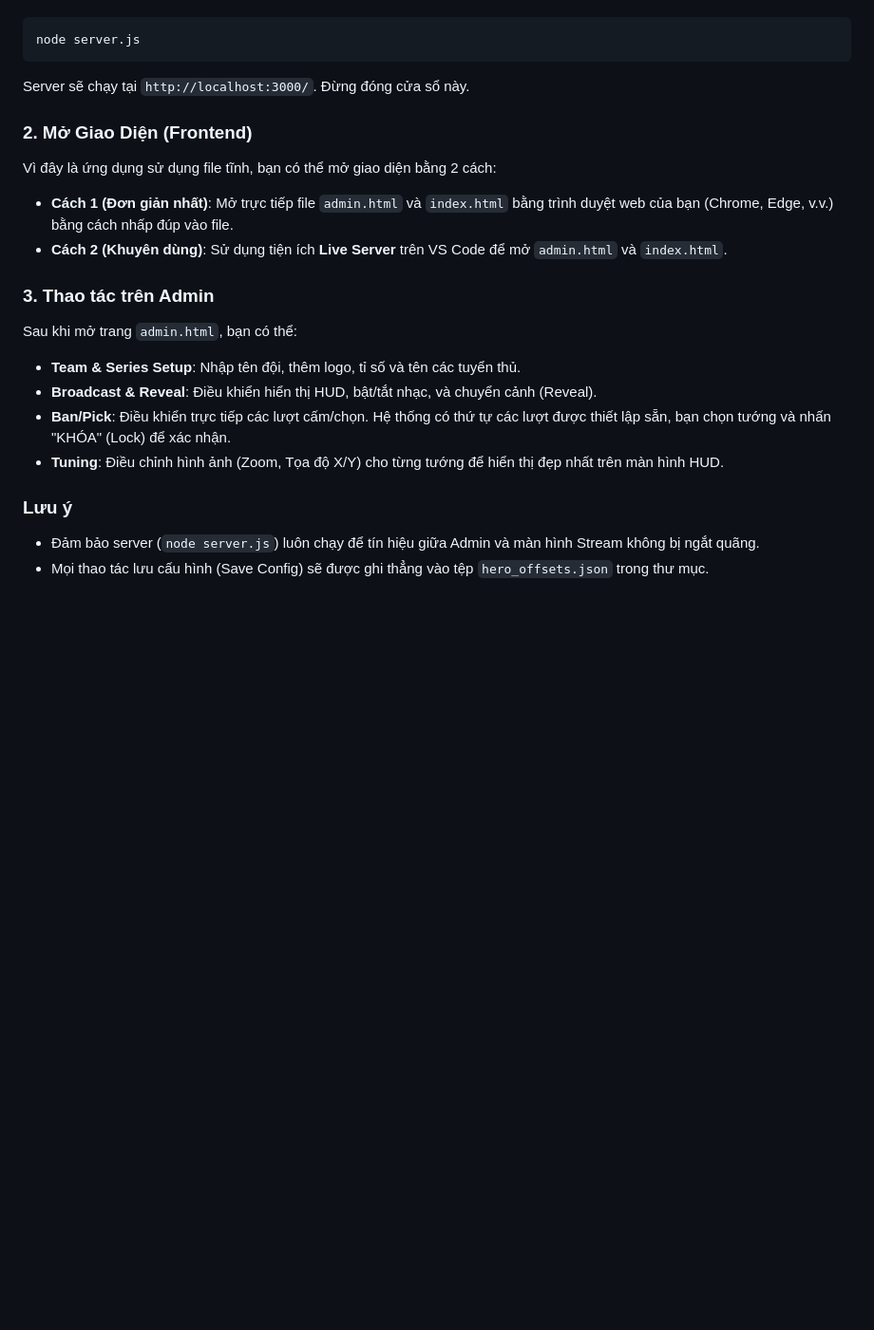
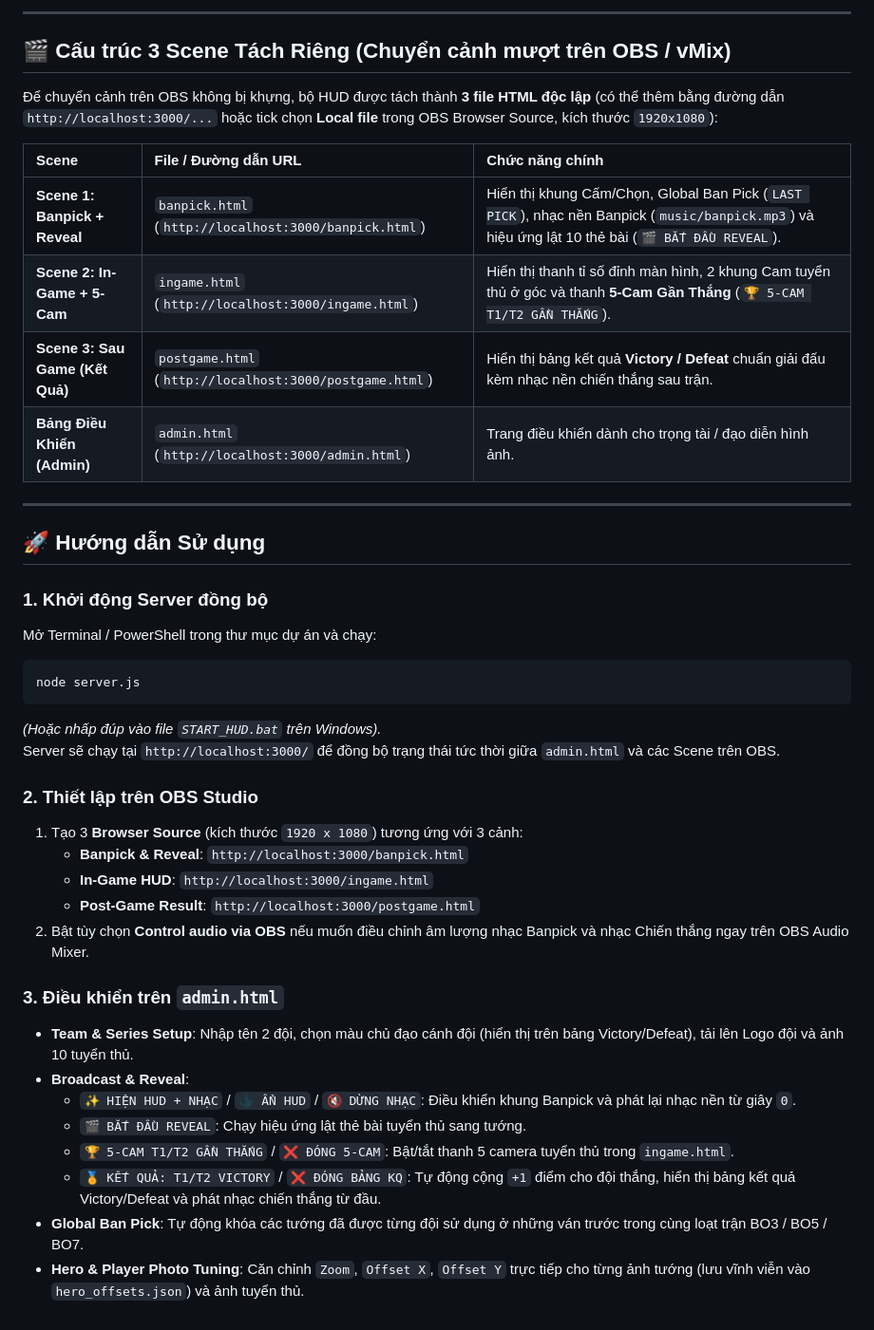
Before and after one commit to DuyOrbit/AOV-BanpickHUD, a Markdown page: README.md, the part around one of its changes. Shown at 95% size. Rendered like a GitHub page; blank space fills up the shorter version.

````diff
--- a/README.md
+++ b/README.md
@@ -16,20 +39,41 @@ Mở Terminal / Command Prompt trong thư mục dự án và chạy:
+---
+
+## 🎬 Cấu trúc 3 Scene Tách Riêng (Chuyển cảnh mượt trên OBS / vMix)
+
+Để chuyển cảnh trên OBS không bị khựng, bộ HUD được tách thành **3 file HTML độc lập** (có thể thêm bằng đường dẫn `http://localhost:3000/...` hoặc tick chọn **Local file** trong OBS Browser Source, kích thước `1920x1080`):
+
+| Scene | File / Đường dẫn URL | Chức năng chính |
+| :--- | :--- | :--- |
+| **Scene 1: Banpick + Reveal** | `banpick.html` (`http://localhost:3000/banpick.html`) | Hiển thị khung Cấm/Chọn, Global Ban Pick (`LAST PICK`), nhạc nền Banpick (`music/banpick.mp3`) và hiệu ứng lật 10 thẻ bài (`🎬 BẮT ĐẦU REVEAL`). |
+| **Scene 2: In-Game + 5-Cam** | `ingame.html` (`http://localhost:3000/ingame.html`) | Hiển thị thanh tỉ số đỉnh màn hình, 2 khung Cam tuyển thủ ở góc và thanh **5-Cam Gần Thắng** (`🏆 5-CAM T1/T2 GẦN THẮNG`). |
+| **Scene 3: Sau Game (Kết Quả)** | `postgame.html` (`http://localhost:3000/postgame.html`) | Hiển thị bảng kết quả **Victory / Defeat** chuẩn giải đấu kèm nhạc nền chiến thắng sau trận. |
+| **Bảng Điều Khiển (Admin)** | `admin.html` (`http://localhost:3000/admin.html`) | Trang điều khiển dành cho trọng tài / đạo diễn hình ảnh. |
+
+---
+
+## 🚀 Hướng dẫn Sử dụng
+
+### 1. Khởi động Server đồng bộ
+Mở Terminal / PowerShell trong thư mục dự án và chạy:
 ```bash
 node server.js
 ```
-Server sẽ chạy tại `http://localhost:3000/`. Đừng đóng cửa sổ này.
+*(Hoặc nhấp đúp vào file `START_HUD.bat` trên Windows).*
+Server sẽ chạy tại `http://localhost:3000/` để đồng bộ trạng thái tức thời giữa `admin.html` và các Scene trên OBS.
 
-### 2. Mở Giao Diện (Frontend)
-Vì đây là ứng dụng sử dụng file tĩnh, bạn có thể mở giao diện bằng 2 cách:
-- **Cách 1 (Đơn giản nhất)**: Mở trực tiếp file `admin.html` và `index.html` bằng trình duyệt web của bạn (Chrome, Edge, v.v.) bằng cách nhấp đúp vào file.
-- **Cách 2 (Khuyên dùng)**: Sử dụng tiện ích **Live Server** trên VS Code để mở `admin.html` và `index.html`.
+### 2. Thiết lập trên OBS Studio
+1. Tạo 3 **Browser Source** (kích thước `1920 x 1080`) tương ứng với 3 cảnh:
+   - **Banpick & Reveal**: `http://localhost:3000/banpick.html`
+   - **In-Game HUD**: `http://localhost:3000/ingame.html`
+   - **Post-Game Result**: `http://localhost:3000/postgame.html`
+2. Bật tùy chọn **Control audio via OBS** nếu muốn điều chỉnh âm lượng nhạc Banpick và nhạc Chiến thắng ngay trên OBS Audio Mixer.
 
-### 3. Thao tác trên Admin
-Sau khi mở trang `admin.html`, bạn có thể:
-- **Team & Series Setup**: Nhập tên đội, thêm logo, tỉ số và tên các tuyển thủ.
-- **Broadcast & Reveal**: Điều khiển hiển thị HUD, bật/tắt nhạc, và chuyển cảnh (Reveal).
-- **Ban/Pick**: Điều khiển trực tiếp các lượt cấm/chọn. Hệ thống có thứ tự các lượt được thiết lập sẵn, bạn chọn tướng và nhấn "KHÓA" (Lock) để xác nhận.
-- **Tuning**: Điều chỉnh hình ảnh (Zoom, Tọa độ X/Y) cho từng tướng để hiển thị đẹp nhất trên màn hình HUD.
-
-### Lưu ý
-- Đảm bảo server (`node server.js`) luôn chạy để tín hiệu giữa Admin và màn hình Stream không bị ngắt quãng.
-- Mọi thao tác lưu cấu hình (Save Config) sẽ được ghi thẳng vào tệp `hero_offsets.json` trong thư mục.
+### 3. Điều khiển trên `admin.html`
+- **Team & Series Setup**: Nhập tên 2 đội, chọn màu chủ đạo cánh đội (hiển thị trên bảng Victory/Defeat), tải lên Logo đội và ảnh 10 tuyển thủ.
+- **Broadcast & Reveal**:
+  - `✨ HIỆN HUD + NHẠC` / `🌑 ẨN HUD` / `🔇 DỪNG NHẠC`: Điều khiển khung Banpick và phát lại nhạc nền từ giây `0`.
+  - `🎬 BẮT ĐẦU REVEAL`: Chạy hiệu ứng lật thẻ bài tuyển thủ sang tướng.
+  - `🏆 5-CAM T1/T2 GẦN THẮNG` / `❌ ĐÓNG 5-CAM`: Bật/tắt thanh 5 camera tuyển thủ trong `ingame.html`.
+  - `🏅 KẾT QUẢ: T1/T2 VICTORY` / `❌ ĐÓNG BẢNG KQ`: Tự động cộng `+1` điểm cho đội thắng, hiển thị bảng kết quả Victory/Defeat và phát nhạc chiến thắng từ đầu.
+- **Global Ban Pick**: Tự động khóa các tướng đã được từng đội sử dụng ở những ván trước trong cùng loạt trận BO3 / BO5 / BO7.
+- **Hero & Player Photo Tuning**: Căn chỉnh `Zoom`, `Offset X`, `Offset Y` trực tiếp cho từng ảnh tướng (lưu vĩnh viễn vào `hero_offsets.json`) và ảnh tuyển thủ.
````
Also changed, not shown: other parts of README.md (+34 -11 lines), docs/screenshots/admin-panel.png (added), docs/screenshots/ingame-5cam.png (added), docs/screenshots/ingame-hud.png (added), docs/screenshots/postgame-banner.png (added), 2 other files.
